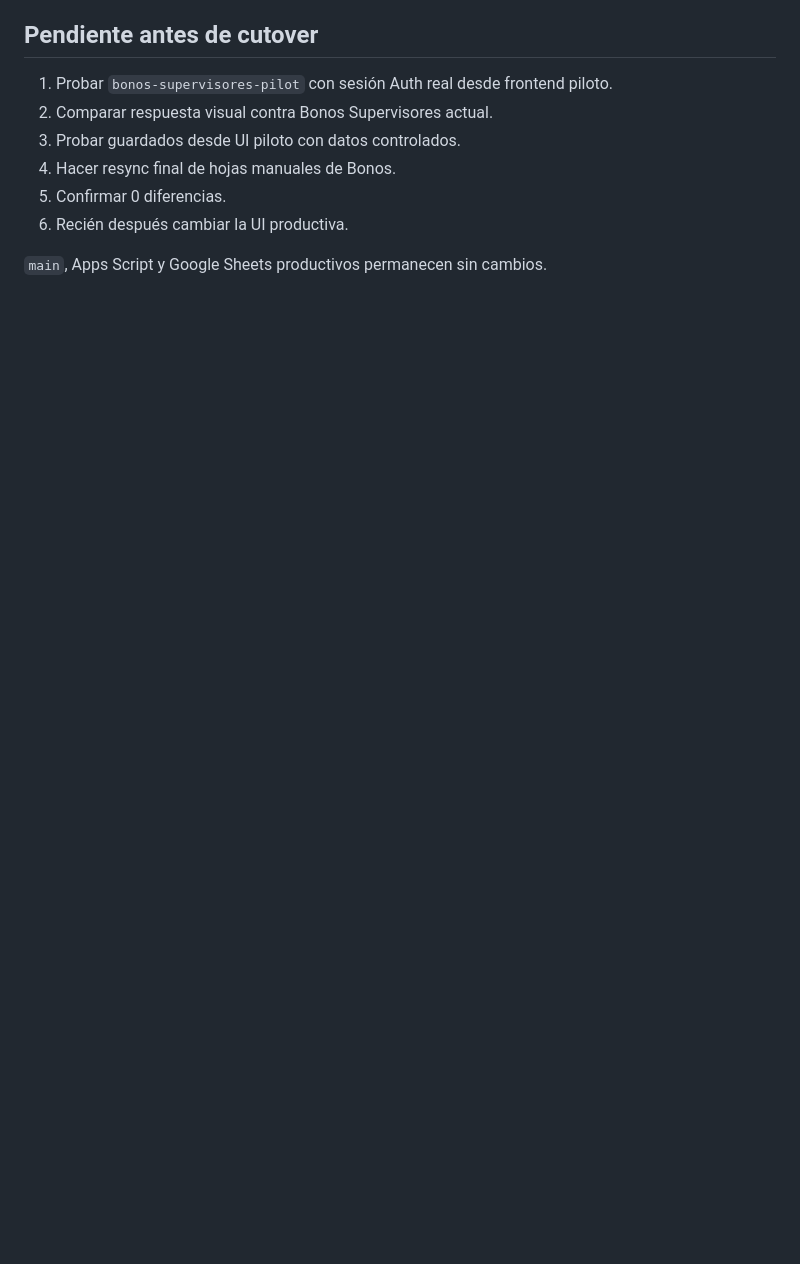
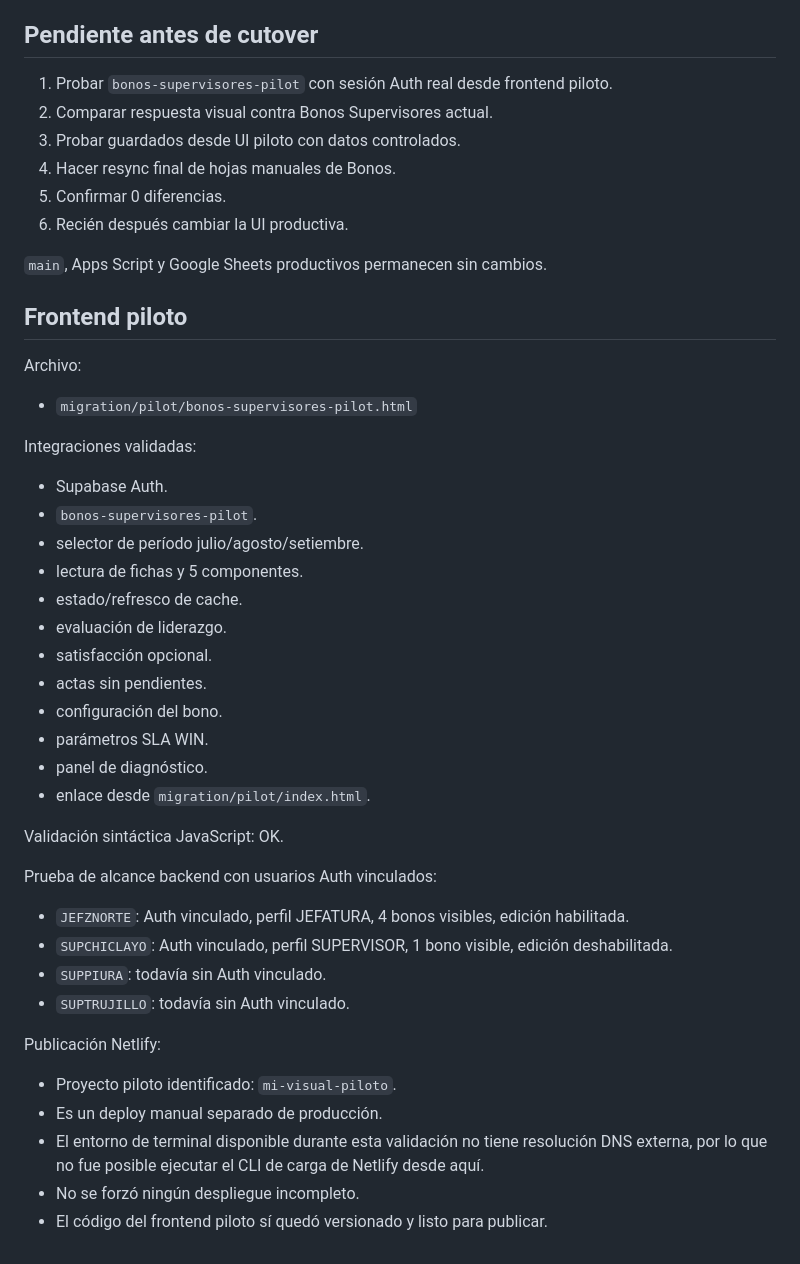
Before and after one commit to florescubasmao-oss/mivisual, a Markdown page: migration/22_bono_supervisores_validation.md, the part around the change. GitHub-like rendering; blank space fills up the shorter version.

Commit message:
docs: agrega validación frontend piloto Bonos

```diff
--- a/migration/22_bono_supervisores_validation.md
+++ b/migration/22_bono_supervisores_validation.md
@@ -220,3 +220,42 @@ El API usa nombres compatibles con Apps Script para reducir cambios en el fronte
 6. Recién después cambiar la UI productiva.
 
 `main`, Apps Script y Google Sheets productivos permanecen sin cambios.
+
+
+## Frontend piloto
+
+Archivo:
+
+- `migration/pilot/bonos-supervisores-pilot.html`
+
+Integraciones validadas:
+
+- Supabase Auth.
+- `bonos-supervisores-pilot`.
+- selector de período julio/agosto/setiembre.
+- lectura de fichas y 5 componentes.
+- estado/refresco de cache.
+- evaluación de liderazgo.
+- satisfacción opcional.
+- actas sin pendientes.
+- configuración del bono.
+- parámetros SLA WIN.
+- panel de diagnóstico.
+- enlace desde `migration/pilot/index.html`.
+
+Validación sintáctica JavaScript: OK.
+
+Prueba de alcance backend con usuarios Auth vinculados:
+
+- `JEFZNORTE`: Auth vinculado, perfil JEFATURA, 4 bonos visibles, edición habilitada.
+- `SUPCHICLAYO`: Auth vinculado, perfil SUPERVISOR, 1 bono visible, edición deshabilitada.
+- `SUPPIURA`: todavía sin Auth vinculado.
+- `SUPTRUJILLO`: todavía sin Auth vinculado.
+
+Publicación Netlify:
+
+- Proyecto piloto identificado: `mi-visual-piloto`.
+- Es un deploy manual separado de producción.
+- El entorno de terminal disponible durante esta validación no tiene resolución DNS externa, por lo que no fue posible ejecutar el CLI de carga de Netlify desde aquí.
+- No se forzó ningún despliegue incompleto.
+- El código del frontend piloto sí quedó versionado y listo para publicar.
```
